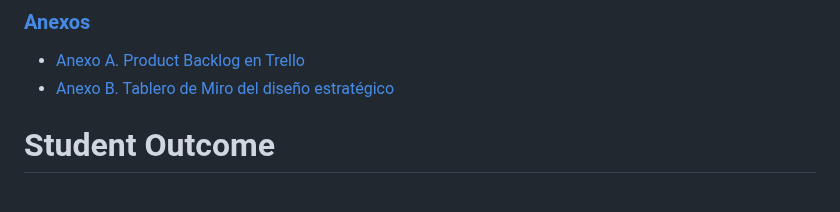
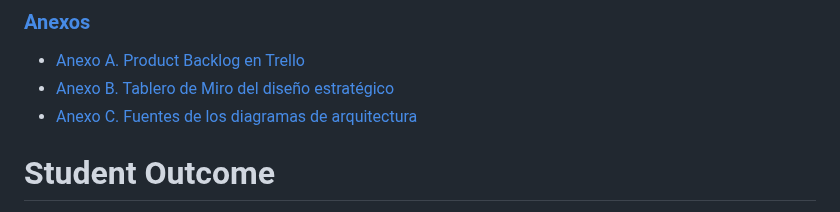
Before and after one commit to kerolabs/pozzo-doc, a Markdown page: README.md, the part around the change. GitHub-like rendering.

Commit message:
feat: add the architecture diagram sources annex

```diff
--- a/README.md
+++ b/README.md
@@ -164,6 +164,7 @@ La diferencia en el número de commits se explica por el trabajo de configuraci
 ### [Anexos](docs/closing.md#anexos)
 - [Anexo A. Product Backlog en Trello](docs/closing.md#anexo-a-product-backlog-en-trello)
 - [Anexo B. Tablero de Miro del diseño estratégico](docs/closing.md#anexo-b-tablero-de-miro-del-diseño-estratégico)
+- [Anexo C. Fuentes de los diagramas de arquitectura](docs/closing.md#anexo-c-fuentes-de-los-diagramas-de-arquitectura)
 
 <!-- pdf:omit-end -->
 
```
Also changed, not shown: docs/closing.md (+76 -0 lines).
